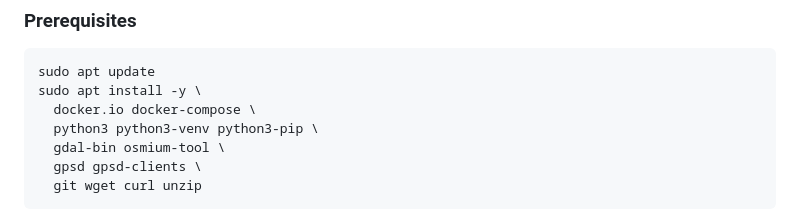
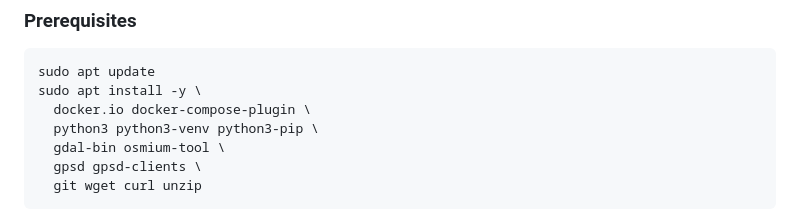
Before and after one commit to cameronzucker/geographica, a Markdown page: README.md, the part around the change. Rendered like a GitHub page.

````diff
--- a/README.md
+++ b/README.md
@@ -128,7 +128,7 @@ two phases: **data acquisition** (requires internet, takes several hours) and
 ```bash
 sudo apt update
 sudo apt install -y \
-  docker.io docker-compose \
+  docker.io docker-compose-plugin \
   python3 python3-venv python3-pip \
   gdal-bin osmium-tool \
   gpsd gpsd-clients \
````
Also changed, not shown: CLAUDE.md (+2 -2 lines), docs/pitfalls/implementation-pitfalls.md (+1 -1 lines).
